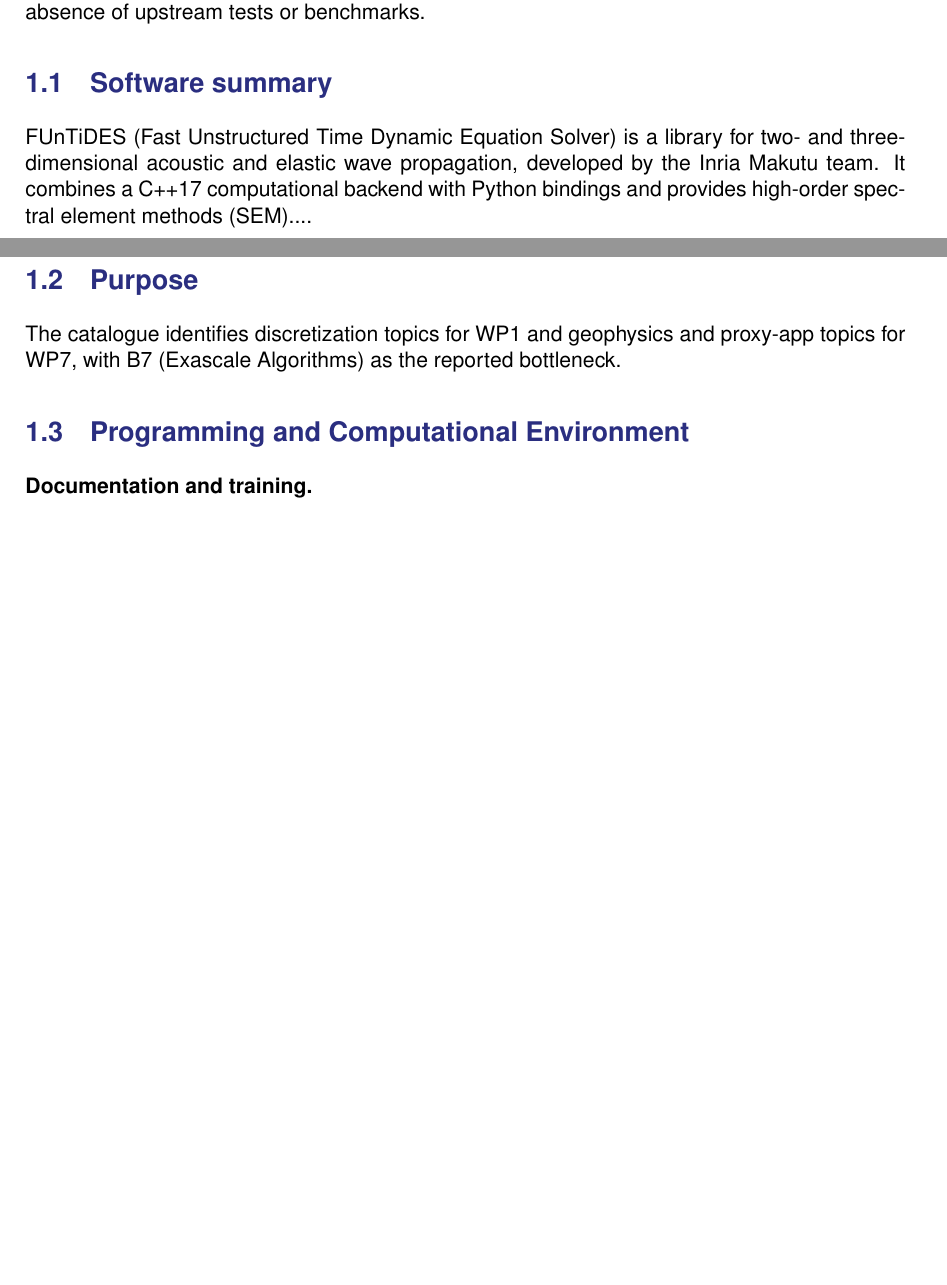
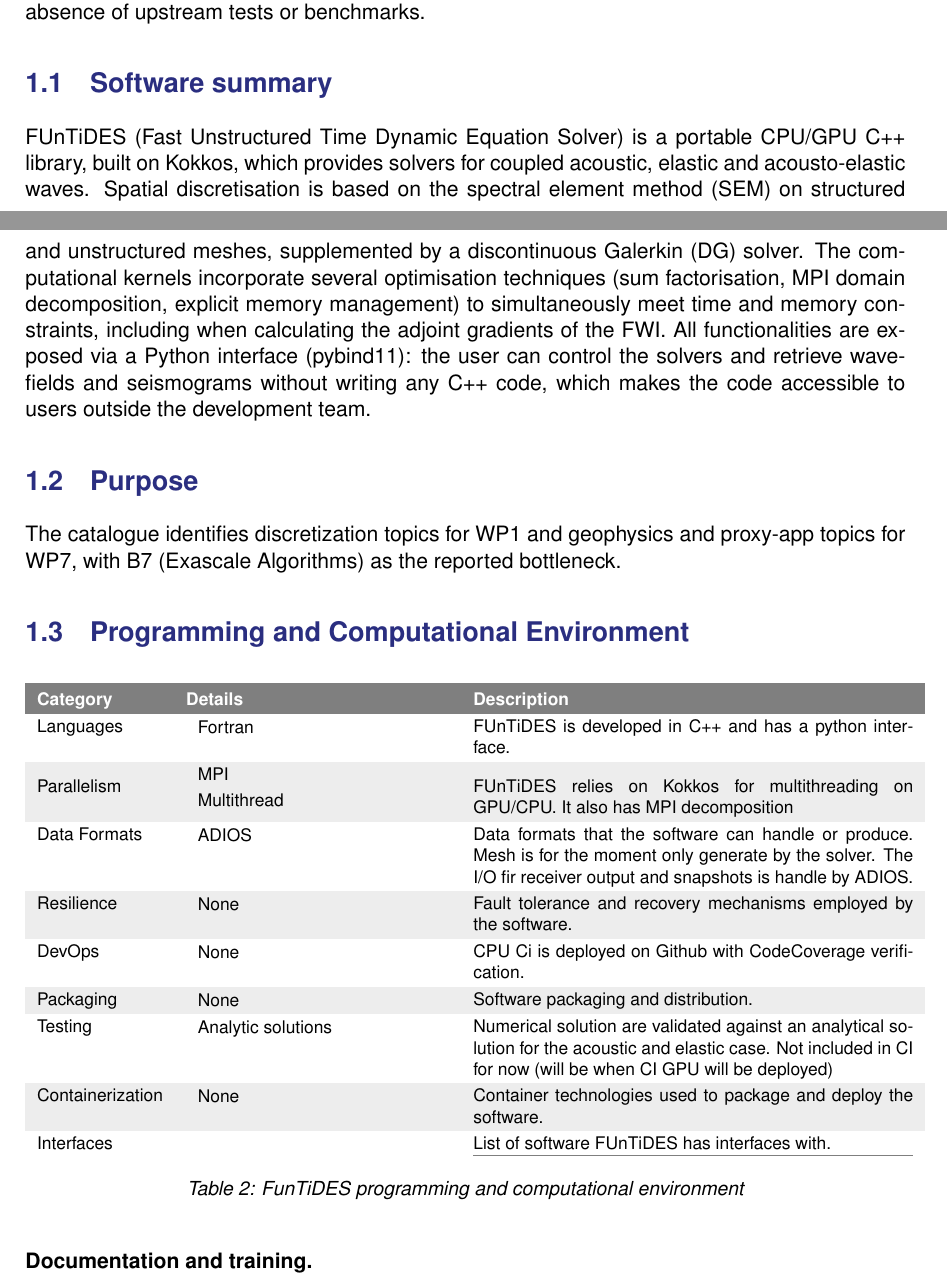
Before and after one commit to numpex/exa-ma-d7.1, a LaTeX document (standalone-funtides.tex, which reads software/funtides/funtides.tex): two parts of pages 1 and 2 of 2 before the commit and two parts of pages 1 and 2 of 3 after it, joined at a grey line, cut so that both start at the same text, the shorter picture padded with empty space. Compiled offline with pdfLaTeX.

Commit message:
Update funtides software page (description, programming and computational environment and mathematicals)

```diff
--- a/software/funtides/funtides.tex
+++ b/software/funtides/funtides.tex
@@ -19,10 +19,8 @@
 
 \subsection{Software summary}
 \label{sec:FUnTiDES:summary}
-FUnTiDES (Fast Unstructured Time Dynamic Equation Solver) is a library for
-two- and three-dimensional acoustic and elastic wave propagation, developed
-by the Inria Makutu team. It combines a C++17 computational backend with
-Python bindings and provides high-order spectral element methods (SEM)....
+
+FUnTiDES (Fast Unstructured Time Dynamic Equation Solver) is a portable CPU/GPU C++ library, built on Kokkos, which provides solvers for coupled acoustic, elastic and acousto-elastic waves. Spatial discretisation is based on the spectral element method (SEM) on structured and unstructured meshes, supplemented by a discontinuous Galerkin (DG) solver. The computational kernels incorporate several optimisation techniques (sum factorisation, MPI domain decomposition, explicit memory management) to simultaneously meet time and memory constraints, including when calculating the adjoint gradients of the FWI. All functionalities are exposed via a Python interface (pybind11): the user can control the solvers and retrieve wavefields and seismograms without writing any C++ code, which makes the code accessible to users outside the development team.
 
 \subsection{Purpose}
 \label{sec:FUnTiDES:purpose}
@@ -33,6 +31,56 @@
 \subsection{Programming and Computational Environment}
 \label{sec:FUnTiDES:environment_capabilities}
 % To be completed by the FUnTiDES developers.
+\begin{table}[h!]
+    \centering
+    {
+    \setlength{\parindent}{0pt}
+    \def\arraystretch{1.25}
+    \arrayrulecolor{numpexgray}
+    {\fontsize{9}{11}\selectfont
+    \begin{tabular}{lp{.3\textwidth}p{.5\textwidth}}
+        \rowcolor{numpexgray}{\rule{0pt}{2.5ex}\color{white}\bf Category}  & {\rule{0pt}{2.5ex}\color{white}\bf Details} & {\rule{0pt}{2.5ex}\color{white}\bf Description}\\
+        \rowcolor{white}Languages  & \begin{tabular}{l}
+Fortran\\
+\end{tabular} &
+FUnTiDES is developed in C++ and has a python interface. \\
+        \rowcolor{numpexlightergray}Parallelism  & \begin{tabular}{l}
+MPI\\
+Multithread\\
+\end{tabular} & FUnTiDES relies on Kokkos for multithreading on GPU/CPU. It also has MPI decomposition\\
+        \rowcolor{white}Data Formats  & \begin{tabular}{l}
+ADIOS\\
+\end{tabular} & Data formats that the software can handle or produce.
+Mesh is for the moment only generate by the solver. The I/O fir receiver output and snapshots is handle by ADIOS.
+\\
+        \rowcolor{numpexlightergray}Resilience  & \begin{tabular}{l}
+None\\
+\end{tabular} & Fault tolerance and recovery mechanisms employed by the software.\\
+        \rowcolor{white}DevOps & \begin{tabular}{l}
+None\\
+\end{tabular} & CPU Ci is deployed on Github with CodeCoverage verification.  \\
+        \rowcolor{numpexlightergray}Packaging  & \begin{tabular}{l}
+None\\
+\end{tabular} & Software packaging and distribution.\\
+        \rowcolor{white}Testing  & \begin{tabular}{l}
+Analytic solutions\\
+\end{tabular} & Numerical solution are validated against an analytical solution for the acoustic and elastic case.
+Not included in CI for now (will be when CI GPU will be deployed)
+\\
+        \rowcolor{numpexlightergray}Containerization  & \begin{tabular}{l}
+None\\
+\end{tabular} & Container technologies used to package and deploy the software.\\
+        \rowcolor{white}Interfaces  & \begin{tabular}{l}
+
+\end{tabular} & List of software FUnTiDES has interfaces with.
+        \bottomrule
+    \end{tabular}
+    }}
+    \caption{FunTiDES programming and computational environment}
+    \label{table:funtides-environment}
+\end{table}
+
+
 
 \paragraph{Documentation and training.}
 
```
Also changed, not shown: software/funtides/funtides.tex (39 more changed lines).
